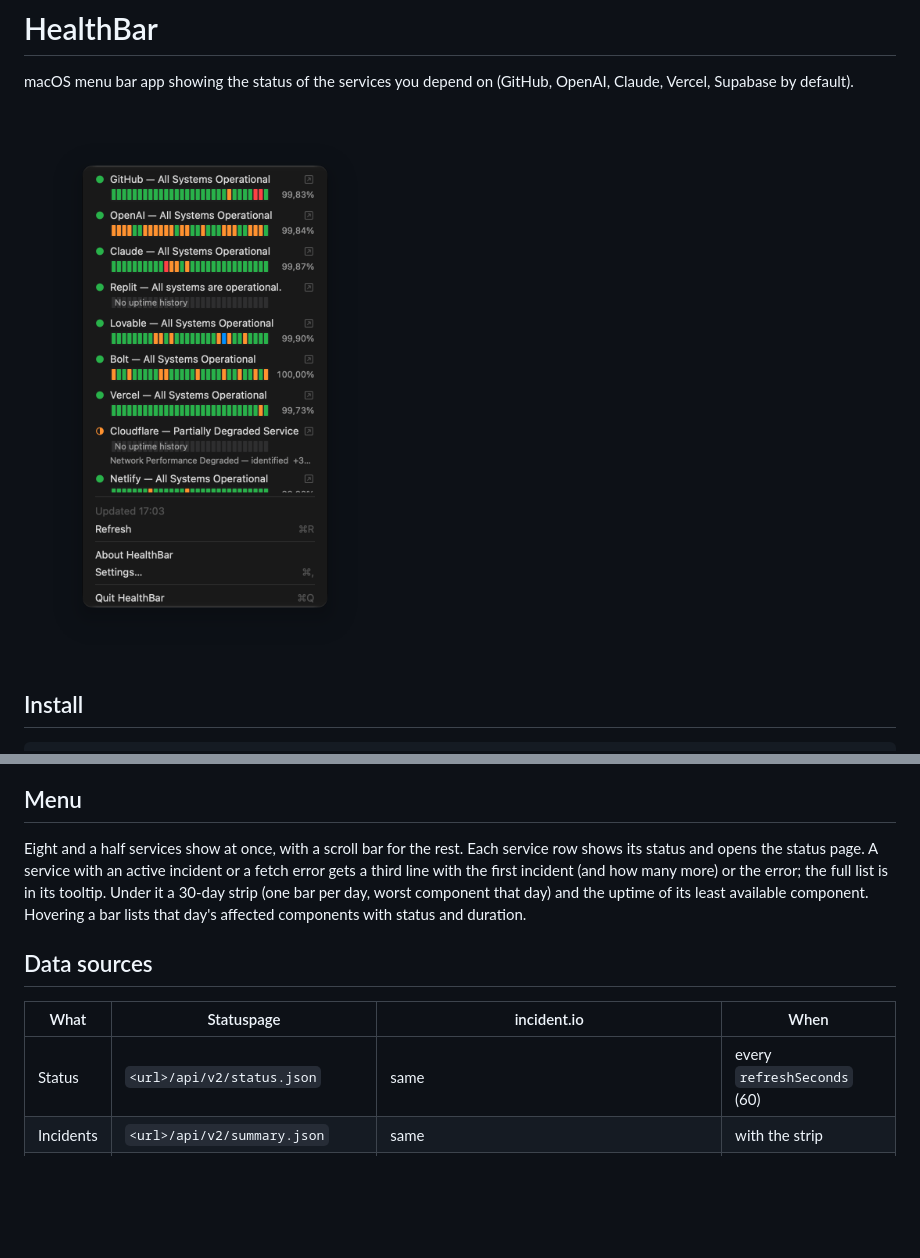
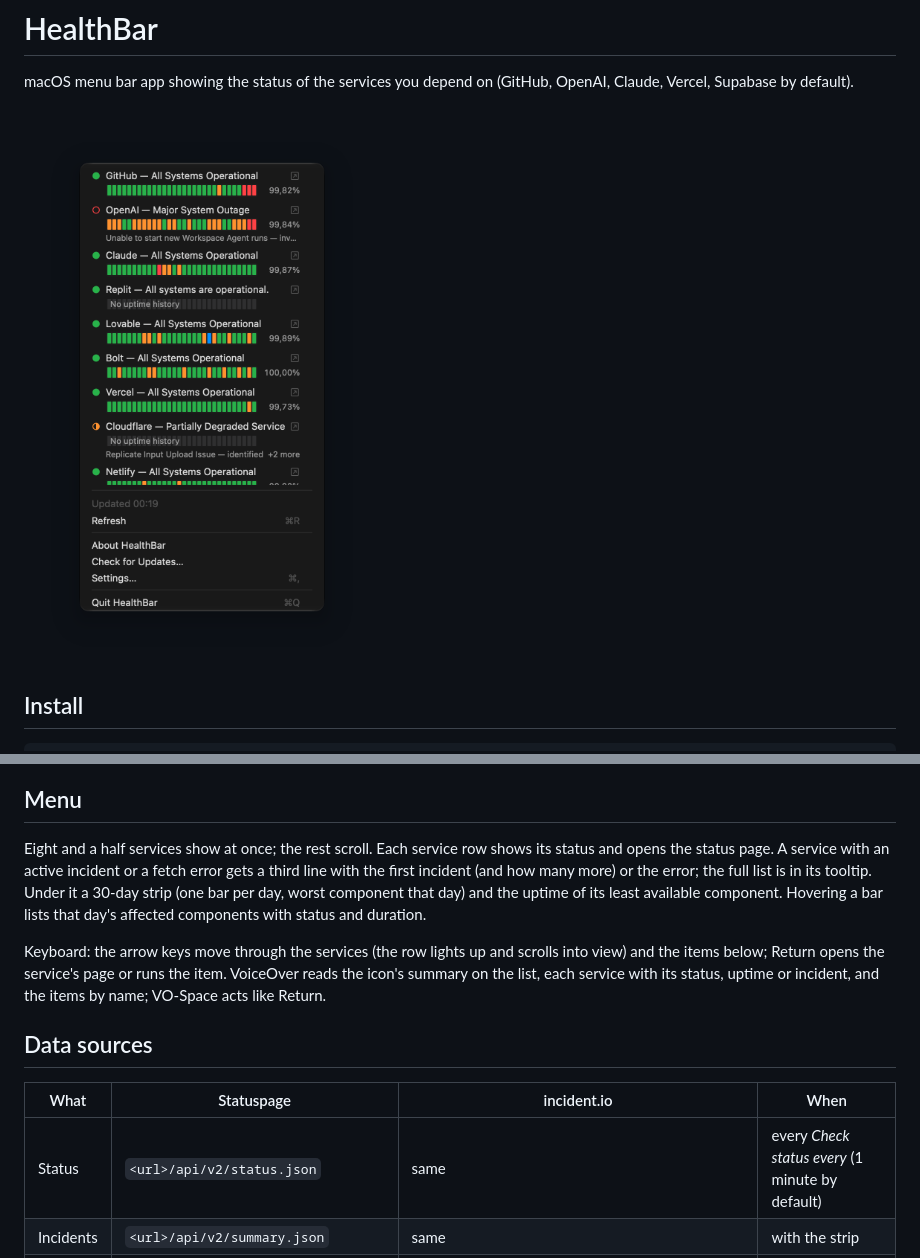
Before and after one commit to vladforfutdinov/health-bar, a Markdown page: README.md, 2 parts joined by grey strips. Rendered like a GitHub page; pictures changed too: assets/screenshot.png; blank space fills up the shorter version.

Commit message:
docs: retake menu screenshot, describe keyboard and VoiceOver
Co-Authored-By: Claude Opus 5.5 <noreply@anthropic.com>

```diff
--- a/README.md
+++ b/README.md
@@ -2,7 +2,7 @@
 
 macOS menu bar app showing the status of the services you depend on (GitHub, OpenAI, Claude, Vercel, Supabase by default).
 
-<img src="assets/screenshot.png" width="463" alt="HealthBar menu: each service with its status and a 30-day uptime strip">
+<img src="assets/screenshot.png" width="479" alt="HealthBar menu: each service with its status and a 30-day uptime strip">
 
 ## Install
 
@@ -47,13 +47,15 @@ Any Atlassian Statuspage or incident.io status page works; the platform is detec
 
 ## Menu
 
-Eight and a half services show at once, with a scroll bar for the rest. Each service row shows its status and opens the status page. A service with an active incident or a fetch error gets a third line with the first incident (and how many more) or the error; the full list is in its tooltip. Under it a 30-day strip (one bar per day, worst component that day) and the uptime of its least available component. Hovering a bar lists that day's affected components with status and duration.
+Eight and a half services show at once; the rest scroll. Each service row shows its status and opens the status page. A service with an active incident or a fetch error gets a third line with the first incident (and how many more) or the error; the full list is in its tooltip. Under it a 30-day strip (one bar per day, worst component that day) and the uptime of its least available component. Hovering a bar lists that day's affected components with status and duration.
+
+Keyboard: the arrow keys move through the services (the row lights up and scrolls into view) and the items below; Return opens the service's page or runs the item. VoiceOver reads the icon's summary on the list, each service with its status, uptime or incident, and the items by name; VO-Space acts like Return.
 
 ## Data sources
 
 | What | Statuspage | incident.io | When |
 |---|---|---|---|
-| Status | `<url>/api/v2/status.json` | same | every `refreshSeconds` (60) |
+| Status | `<url>/api/v2/status.json` | same | every *Check status every* (1 minute by default) |
 | Incidents | `<url>/api/v2/summary.json` | same | with the strip |
 | Strip | `<url>/uptime_showcase?components=<ids>` (ids and names from the summary) | `<url>/proxy/<host>/component_impacts`, names from `<url>/proxy/<host>` | at launch, then hourly, and at once when the status changes |
 
```
